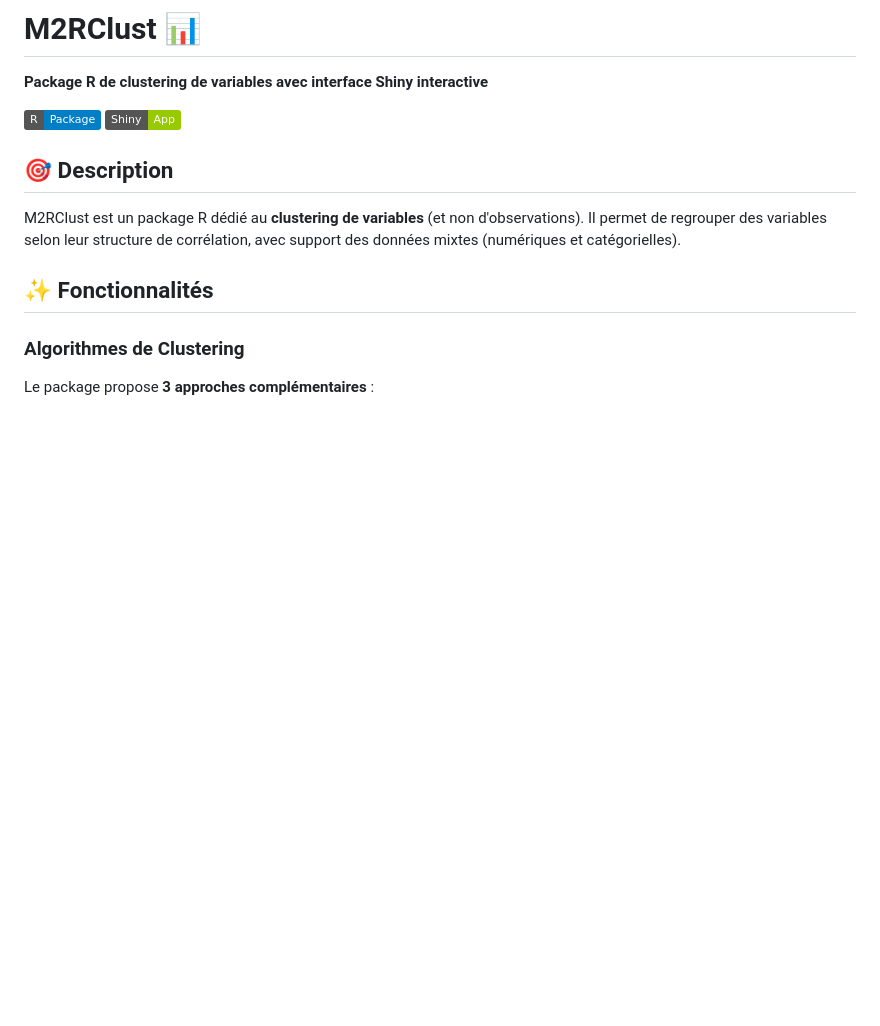
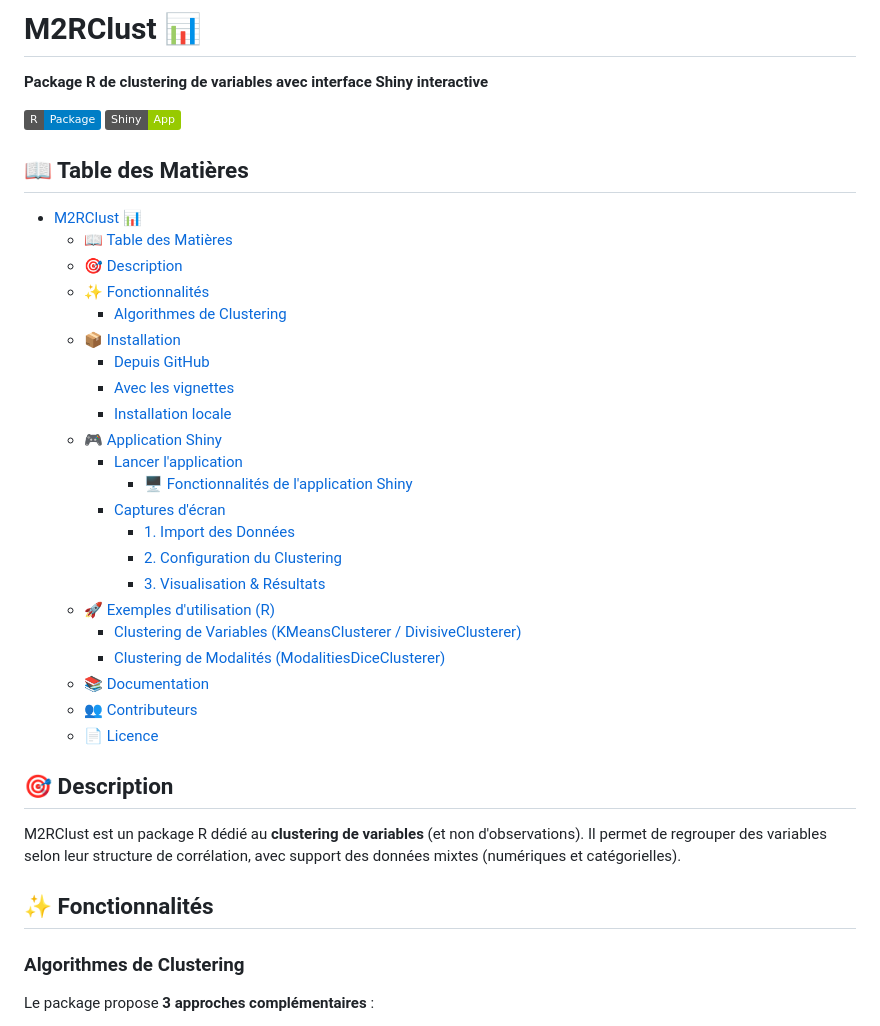
Before and after one commit to OlivierBOROT/M2_R_Clustering_Shiny_App, a Markdown page: README.md, the part around one of its changes. GitHub-like rendering; badges without logos; blank space fills up the shorter version.

```diff
--- a/README.md
+++ b/README.md
@@ -4,6 +4,31 @@
 
 [![R Package](https://img.shields.io/badge/R-Package-blue.svg)](https://www.r-project.org/)
 [![Shiny](https://img.shields.io/badge/Shiny-App-green.svg)](https://shiny.rstudio.com/)
+
+## 📖 Table des Matières
+
+- [M2RClust 📊](#m2rclust-)
+  - [📖 Table des Matières](#-table-des-matières)
+  - [🎯 Description](#-description)
+  - [✨ Fonctionnalités](#-fonctionnalités)
+    - [Algorithmes de Clustering](#algorithmes-de-clustering)
+  - [📦 Installation](#-installation)
+    - [Depuis GitHub](#depuis-github)
+    - [Avec les vignettes](#avec-les-vignettes)
+    - [Installation locale](#installation-locale)
+  - [🎮 Application Shiny](#-application-shiny)
+    - [Lancer l'application](#lancer-lapplication)
+      - [🖥️ Fonctionnalités de l'application Shiny](#️-fonctionnalités-de-lapplication-shiny)
+    - [Captures d'écran](#captures-décran)
+      - [1. Import des Données](#1-import-des-données)
+      - [2. Configuration du Clustering](#2-configuration-du-clustering)
+      - [3. Visualisation \& Résultats](#3-visualisation--résultats)
+  - [🚀 Exemples d'utilisation (R)](#-exemples-dutilisation-r)
+    - [Clustering de Variables (KMeansClusterer / DivisiveClusterer)](#clustering-de-variables-kmeansclusterer--divisiveclusterer)
+    - [Clustering de Modalités (ModalitiesDiceClusterer)](#clustering-de-modalités-modalitiesdiceclusterer)
+  - [📚 Documentation](#-documentation)
+  - [👥 Contributeurs](#-contributeurs)
+  - [📄 Licence](#-licence)
 
 ## 🎯 Description
 
```
Also changed, not shown: other parts of README.md (+42 -13 lines), images/clustering.png (added), images/results.png (added), images/upload.png (added), 1 other file.
